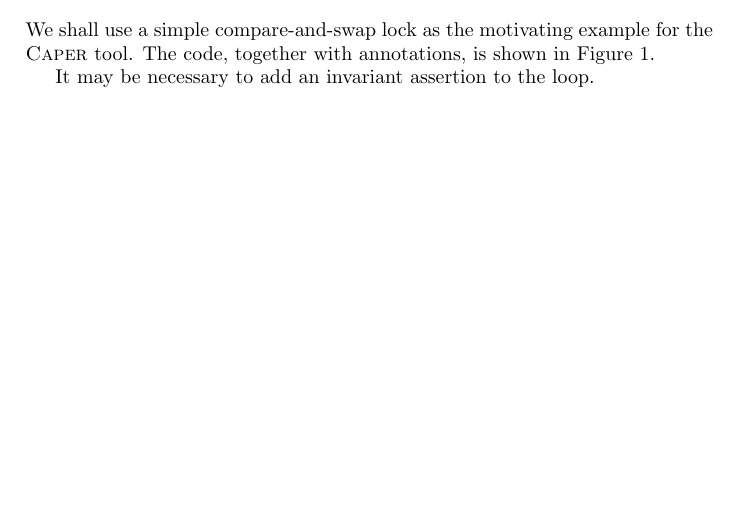
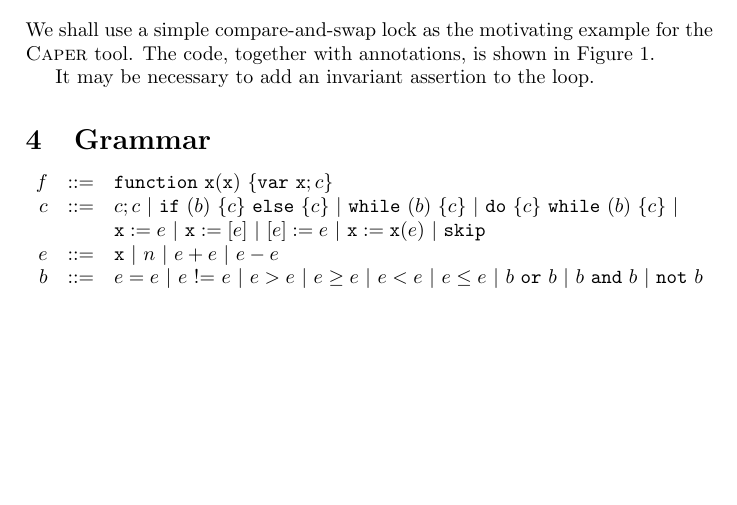
Before and after one commit to caper-tool/caper, a LaTeX document (docs/design.tex): part of page 3 of 4, cut so that both start at the same text. Compiled offline with pdfLaTeX.

Commit message:
Updated grammar documentation and tool examples.

```diff
--- a/docs/design.tex
+++ b/docs/design.tex
@@ -168,4 +168,16 @@ function unlock(x)
 
 It may be necessary to add an invariant assertion to the loop.
 
+\section{Grammar}
+
+\[
+\begin{array}{rcl}
+  f & ::= & \mathtt{function} \ \mathtt{x}(\mathtt{x}) \ \{ \mathtt{var} \ \mathtt{x} ; c \} \\
+  c & ::= & c ; c \ | \ \mathtt{if} \ (b) \ \{ c \} \ \mathtt{else} \ \{ c \} \ | \ \mathtt{while} \ (b) \ \{ c \} \ | \ \mathtt{do} \ \{ c \} \ \mathtt{while} \ (b) \ \{ c \} \ | \ \\
+   & & \mathtt{x} := e \ | \ \mathtt{x} := [e] \ | \ [e] := e \ | \ \mathtt{x} := \mathtt{x}(e) \ | \ \mathtt{skip} \\
+  e & ::= & \mathtt{x} \ | \ n \ | \ e + e \ | \ e - e \ \\
+  b & ::= & e = e \ | \ e \ \text{!=} \ e \ | \ e > e \ | \ e \ge e \ | \ e < e \ | \ e \le e \ | \ b \ \mathtt{or} \ b \ | \ b \ \mathtt{and} \ b \ | \ \mathtt{not} \ b
+\end{array}
+\]
+
 \end{document}
```
Also changed, not shown: 2 other files.
